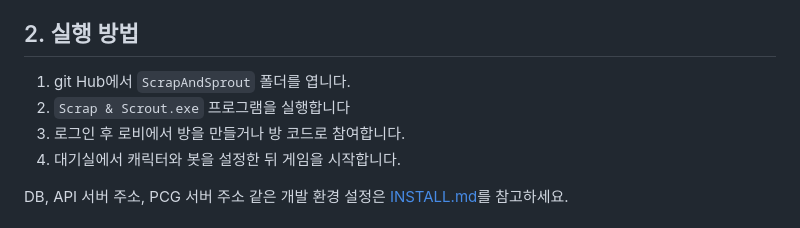
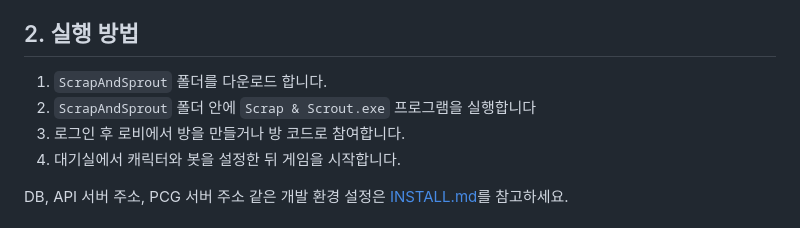
Before and after one commit to kimhyoeun98/ScrapAndSprout, a Markdown page: README.md, the part around the change. GitHub-like rendering.

Commit message:
Revise execution steps in README.md
Updated execution instructions for clarity and accuracy.

```diff
--- a/README.md
+++ b/README.md
@@ -8,8 +8,8 @@
 
 ## 2. 실행 방법
 
-1. git Hub에서 `ScrapAndSprout` 폴더를 엽니다.
-2. `Scrap & Scrout.exe` 프로그램을 실행합니다
+1. `ScrapAndSprout` 폴더를 다운로드 합니다.
+2. `ScrapAndSprout` 폴더 안에 `Scrap & Scrout.exe` 프로그램을 실행합니다
 3. 로그인 후 로비에서 방을 만들거나 방 코드로 참여합니다.
 4. 대기실에서 캐릭터와 봇을 설정한 뒤 게임을 시작합니다.
 
```
